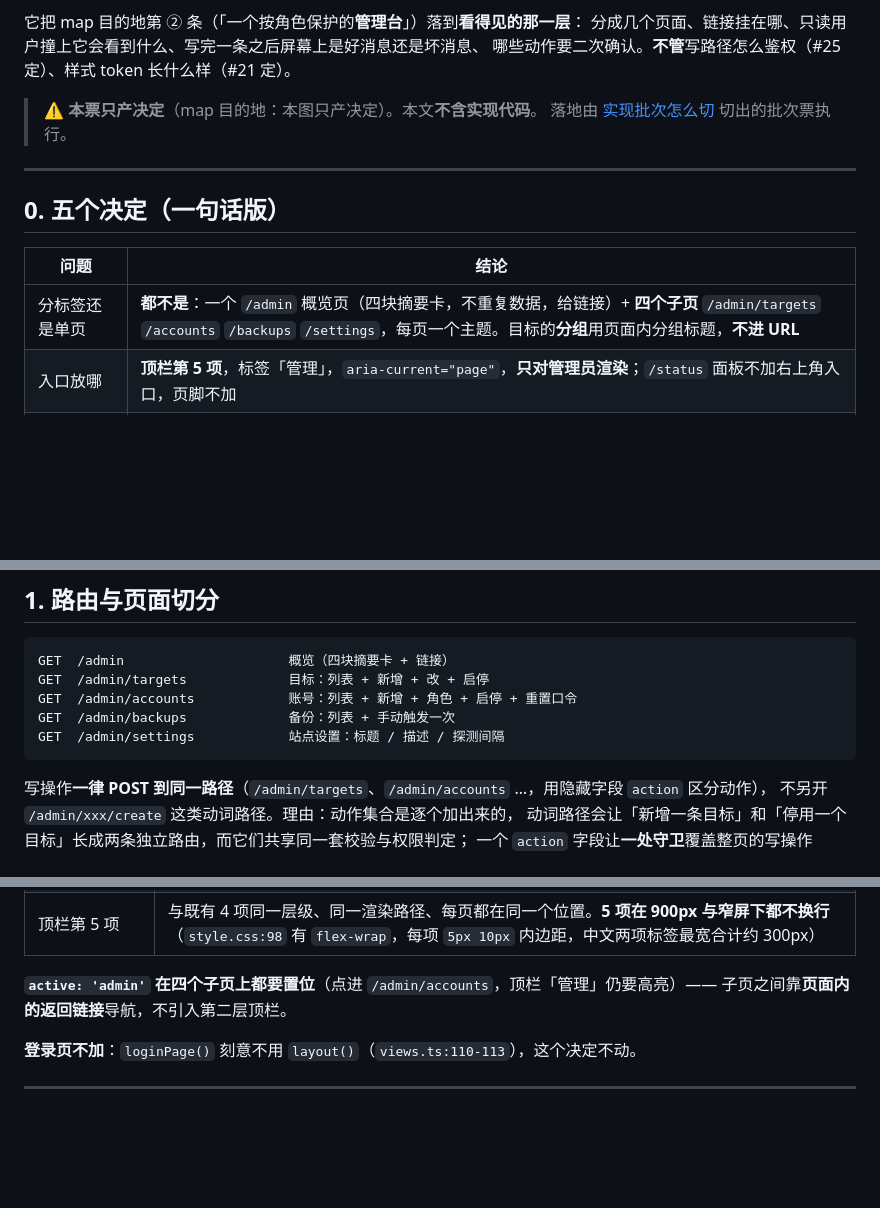
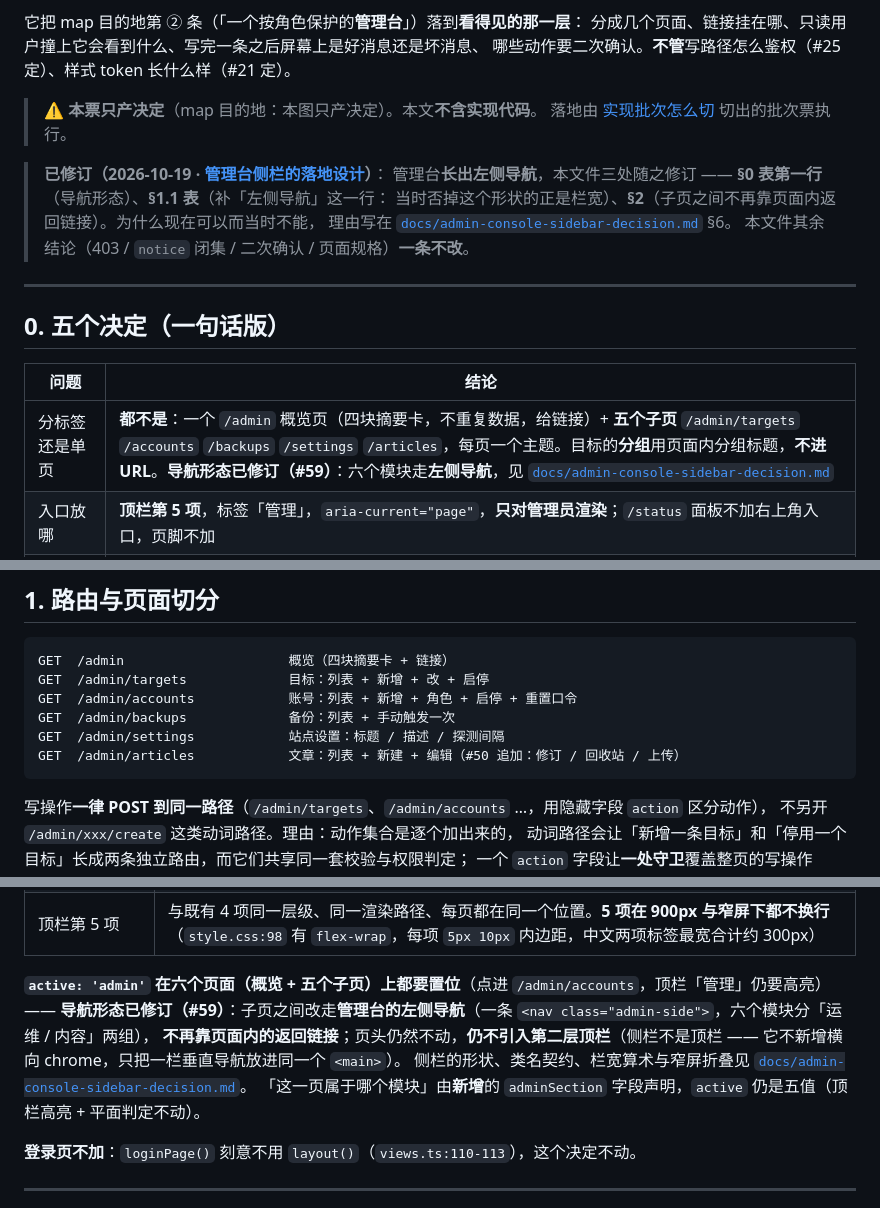
Before and after one commit to Lkyloveaw/lkyloveaw-home, a Markdown page: docs/admin-console-ia-decision.md, 3 parts joined by grey strips. Rendered like a GitHub page; blank space fills up the shorter version.

````diff
--- a/docs/admin-console-ia-decision.md
+++ b/docs/admin-console-ia-decision.md
@@ -11,13 +11,19 @@
 > ⚠ **本票只产决定**（map 目的地：本图只产决定）。本文**不含实现代码**。
 > 落地由 [实现批次怎么切](https://github.com/Lkyloveaw/lkyloveaw-home/issues/27) 切出的批次票执行。
 
+> **已修订（2026-10-19 · [管理台侧栏的落地设计](https://github.com/Lkyloveaw/lkyloveaw-home/issues/59)）**：
+> 管理台**长出左侧导航**，本文件三处随之修订 —— **§0 表第一行**（导航形态）、**§1.1 表**（补「左侧导航」这一行：
+> 当时否掉这个形状的正是栏宽）、**§2**（子页之间不再靠页面内返回链接）。为什么现在可以而当时不能，
+> 理由写在 [`docs/admin-console-sidebar-decision.md`](./admin-console-sidebar-decision.md) §6。
+> 本文件其余结论（403 / `notice` 闭集 / 二次确认 / 页面规格）**一条不改**。
+
 ---
 
 ## 0. 五个决定（一句话版）
 
 | 问题 | 结论 |
 | --- | --- |
-| 分标签还是单页 | **都不是**：一个 `/admin` 概览页（四块摘要卡，不重复数据，给链接）+ **四个子页** `/admin/targets` `/accounts` `/backups` `/settings`，每页一个主题。目标的**分组**用页面内分组标题，**不进 URL** |
+| 分标签还是单页 | **都不是**：一个 `/admin` 概览页（四块摘要卡，不重复数据，给链接）+ **五个子页** `/admin/targets` `/accounts` `/backups` `/settings` `/articles`，每页一个主题。目标的**分组**用页面内分组标题，**不进 URL**。**导航形态已修订（#59）**：六个模块走**左侧导航**，见 [`docs/admin-console-sidebar-decision.md`](./admin-console-sidebar-decision.md) |
 | 入口放哪 | **顶栏第 5 项**，标签「管理」，`aria-current="page"`，**只对管理员渲染**；`/status` 面板不加右上角入口，页脚不加 |
 | 只读用户看到什么 | 顶栏**不给入口**；直接访问 `/admin` 或任一子页 → **403 页**（**不是** 404）。只读没有「只读视图」，也没有「空壳」 |
 | 表单校验与错误呈现 | **失败就地重渲染**（`400` + 显式横幅 + 保留已填输入），**成功 302 回跳**（PRG），提示经一个闭集 `?notice=<key>` 传递。沿用 `notice`，但**新增 `notice-bad` 档**（`#10` 的「失败要显眼」既有取舍） |
@@ -33,6 +39,7 @@ GET  /admin/targets             目标：列表 + 新增 + 改 + 启停
 GET  /admin/accounts            账号：列表 + 新增 + 角色 + 启停 + 重置口令
 GET  /admin/backups             备份：列表 + 手动触发一次
 GET  /admin/settings            站点设置：标题 / 描述 / 探测间隔
+GET  /admin/articles            文章：列表 + 新建 + 编辑（#50 追加：修订 / 回收站 / 上传）
 ```
 
 写操作**一律 POST 到同一路径**（`/admin/targets`、`/admin/accounts` …，用隐藏字段 `action` 区分动作），
@@ -90,8 +98,11 @@ active: 'home' | 'posts' | 'status' | 'about' | 'admin'
 | 页脚 | 页脚今天是**站点描述**一行（`views.ts:92-96`），把功能入口塞进版权区，等于告诉用户「这不是正经入口」。而且页脚在每个页面底部，`/status` 的长页面要点到最底才看得见 |
 | 顶栏第 5 项 | 与既有 4 项同一层级、同一渲染路径、每页都在同一个位置。**5 项在 900px 与窄屏下都不换行**（`style.css:98` 有 `flex-wrap`，每项 `5px 10px` 内边距，中文两项标签最宽合计约 300px） |
 
-**`active: 'admin'` 在四个子页上都要置位**（点进 `/admin/accounts`，顶栏「管理」仍要高亮）——
-子页之间靠**页面内的返回链接**导航，不引入第二层顶栏。
+**`active: 'admin'` 在六个页面（概览 + 五个子页）上都要置位**（点进 `/admin/accounts`，顶栏「管理」仍要高亮）——
+**导航形态已修订（#59）**：子页之间改走**管理台的左侧导航**（一条 `<nav class="admin-side">`，六个模块分「运维 / 内容」两组），
+**不再靠页面内的返回链接**；页头仍然不动，**仍不引入第二层顶栏**（侧栏不是顶栏 —— 它不新增横向 chrome，只把一栏垂直导航放进同一个 `<main>`）。
+侧栏的形状、类名契约、栏宽算术与窄屏折叠见 [`docs/admin-console-sidebar-decision.md`](./admin-console-sidebar-decision.md)。
+「这一页属于哪个模块」由**新增**的 `adminSection` 字段声明，`active` 仍是五值（顶栏高亮 + 平面判定不动）。
 
 **登录页不加**：`loginPage()` 刻意不用 `layout()`（`views.ts:110-113`），这个决定不动。
 
````
Also changed, not shown: other parts of docs/admin-console-ia-decision.md (+1 -0 lines), docs/admin-console-sidebar-decision.md (added, +279 -0 lines).
